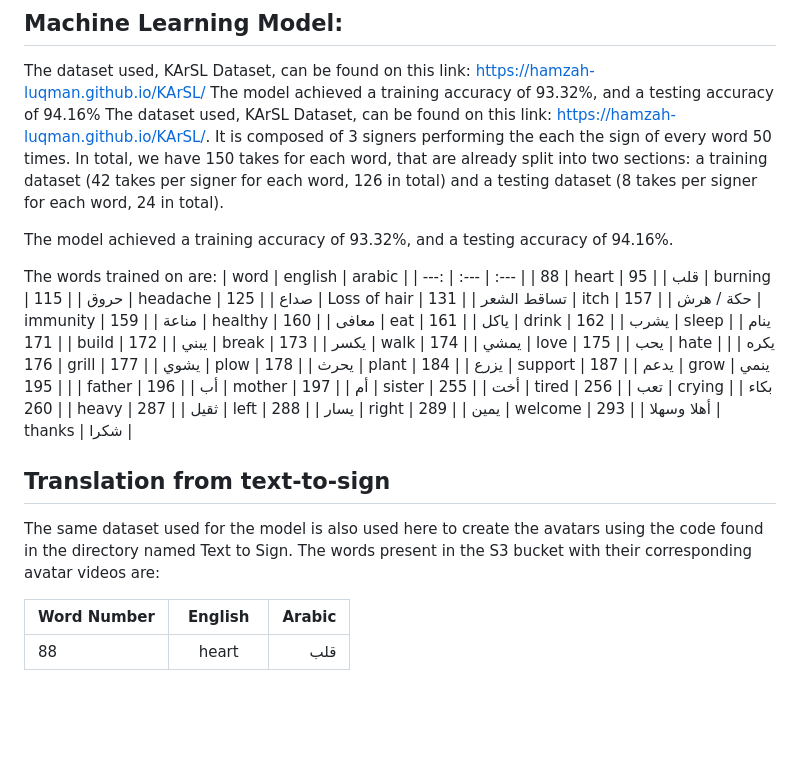
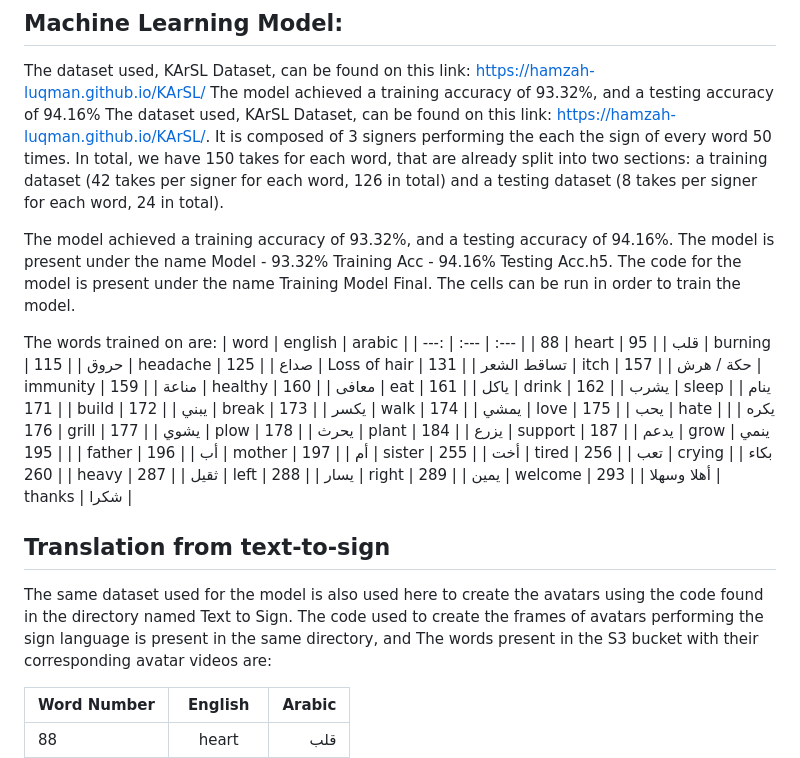
Before and after one commit to ghada49/QuickSign-Team10, a Markdown page: README.md, the part around the change. Rendered like a GitHub page; blank space fills up the shorter version.

```diff
--- a/README.md
+++ b/README.md
@@ -30,6 +30,8 @@
   The dataset used, KArSL Dataset, can be found on this link: https://hamzah-luqman.github.io/KArSL/. It is composed of 3 signers performing the each the sign of every word 50 times. In total, we have 150 takes for each word, that are already split into two sections: a training dataset (42 takes per signer for each word, 126 in total) and a testing dataset (8 takes per signer for each word, 24 in total).
 
   The model achieved a training accuracy of 93.32%, and a testing accuracy of 94.16%.
+  The model is present under the name Model - 93.32% Training Acc - 94.16% Testing Acc.h5.
+  The code for the model is present under the name Training Model Final. The cells can be run in order to train the model.
 
 
   The words trained on are:
@@ -68,6 +70,7 @@
 ## Translation from text-to-sign
 
 The same dataset used for the model is also used here to create the avatars using the code found in the directory named Text to Sign.
+The code used to create the frames of avatars performing the sign language is present in the same directory, and
 The words present in the S3 bucket with their corresponding avatar videos are:
 
 | Word Number | English     | Arabic |
```
